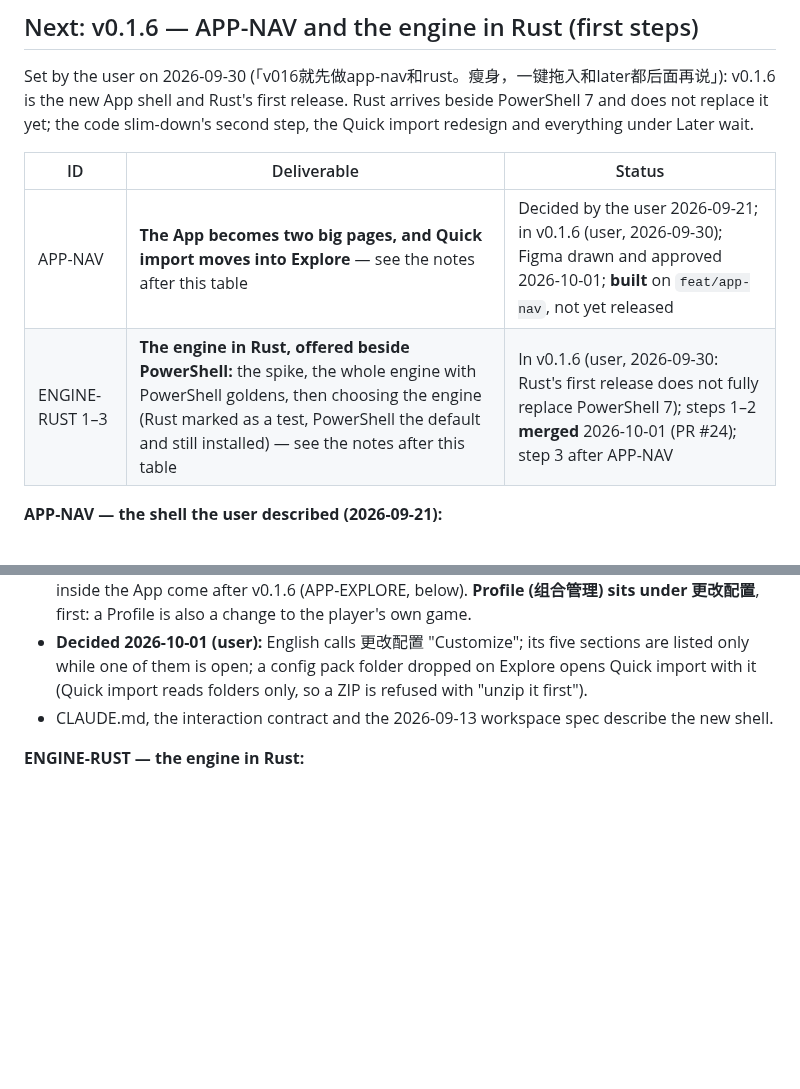
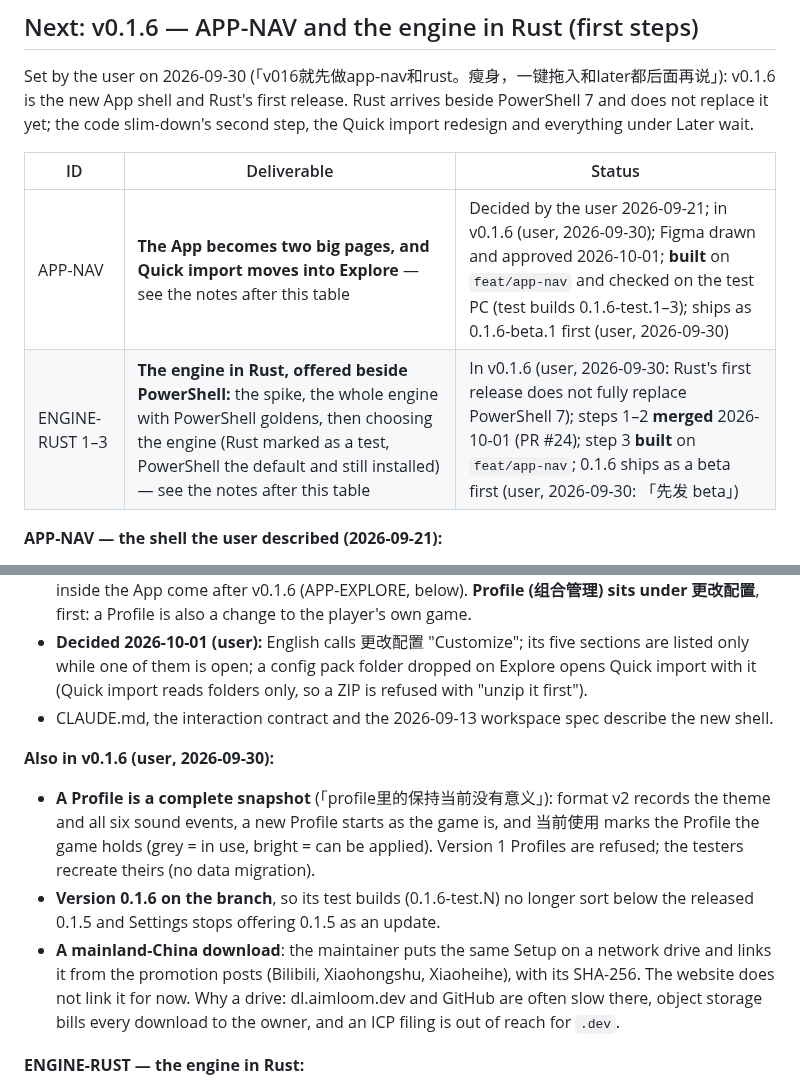
Before and after one commit to JerryLove77/aimloom, a Markdown page: ROADMAP.md, 2 parts joined by grey strips. Rendered like a GitHub page; blank space fills up the shorter version.

Commit message:
docs(roadmap): v0.1.6 ships as a beta; Profile v2, the mainland download, what Rust still needs

```diff
--- a/ROADMAP.md
+++ b/ROADMAP.md
@@ -148,8 +148,8 @@ yet; the code slim-down's second step, the Quick import redesign and everything
 
 | ID | Deliverable | Status |
 |---|---|---|
-| APP-NAV | **The App becomes two big pages, and Quick import moves into Explore** — see the notes after this table | Decided by the user 2026-09-21; in v0.1.6 (user, 2026-09-30); Figma drawn and approved 2026-10-01; **built** on `feat/app-nav`, not yet released |
-| ENGINE-RUST 1–3 | **The engine in Rust, offered beside PowerShell:** the spike, the whole engine with PowerShell goldens, then choosing the engine (Rust marked as a test, PowerShell the default and still installed) — see the notes after this table | In v0.1.6 (user, 2026-09-30: Rust's first release does not fully replace PowerShell 7); steps 1–2 **merged** 2026-10-01 (PR #24); step 3 after APP-NAV |
+| APP-NAV | **The App becomes two big pages, and Quick import moves into Explore** — see the notes after this table | Decided by the user 2026-09-21; in v0.1.6 (user, 2026-09-30); Figma drawn and approved 2026-10-01; **built** on `feat/app-nav` and checked on the test PC (test builds 0.1.6-test.1–3); ships as 0.1.6-beta.1 first (user, 2026-09-30) |
+| ENGINE-RUST 1–3 | **The engine in Rust, offered beside PowerShell:** the spike, the whole engine with PowerShell goldens, then choosing the engine (Rust marked as a test, PowerShell the default and still installed) — see the notes after this table | In v0.1.6 (user, 2026-09-30: Rust's first release does not fully replace PowerShell 7); steps 1–2 **merged** 2026-10-01 (PR #24); step 3 **built** on `feat/app-nav`; 0.1.6 ships as a beta first (user, 2026-09-30: 「先发 beta」) |
 
 **APP-NAV — the shell the user described (2026-09-21):**
 - The App's sidebar becomes **two top-level pages** instead of one flat list: **更改配置** (what
@@ -168,6 +168,18 @@ yet; the code slim-down's second step, the Quick import redesign and everything
   only while one of them is open; a config pack folder dropped on Explore opens Quick import with
   it (Quick import reads folders only, so a ZIP is refused with "unzip it first").
 - CLAUDE.md, the interaction contract and the 2026-09-13 workspace spec describe the new shell.
+
+**Also in v0.1.6 (user, 2026-09-30):**
+- **A Profile is a complete snapshot** (「profile里的保持当前没有意义」): format v2 records the
+  theme and all six sound events, a new Profile starts as the game is, and 当前使用 marks the
+  Profile the game holds (grey = in use, bright = can be applied). Version 1 Profiles are refused;
+  the testers recreate theirs (no data migration).
+- **Version 0.1.6 on the branch**, so its test builds (0.1.6-test.N) no longer sort below the
+  released 0.1.5 and Settings stops offering 0.1.5 as an update.
+- **A mainland-China download**: the maintainer puts the same Setup on a network drive and links
+  it from the promotion posts (Bilibili, Xiaohongshu, Xiaoheihe), with its SHA-256. The website
+  does not link it for now. Why a drive: dl.aimloom.dev and GitHub are often slow there, object
+  storage bills every download to the owner, and an ICP filing is out of reach for `.dev`.
 
 **ENGINE-RUST — the engine in Rust:**
 
```
Also changed, not shown: other parts of ROADMAP.md (+5 -4 lines).
